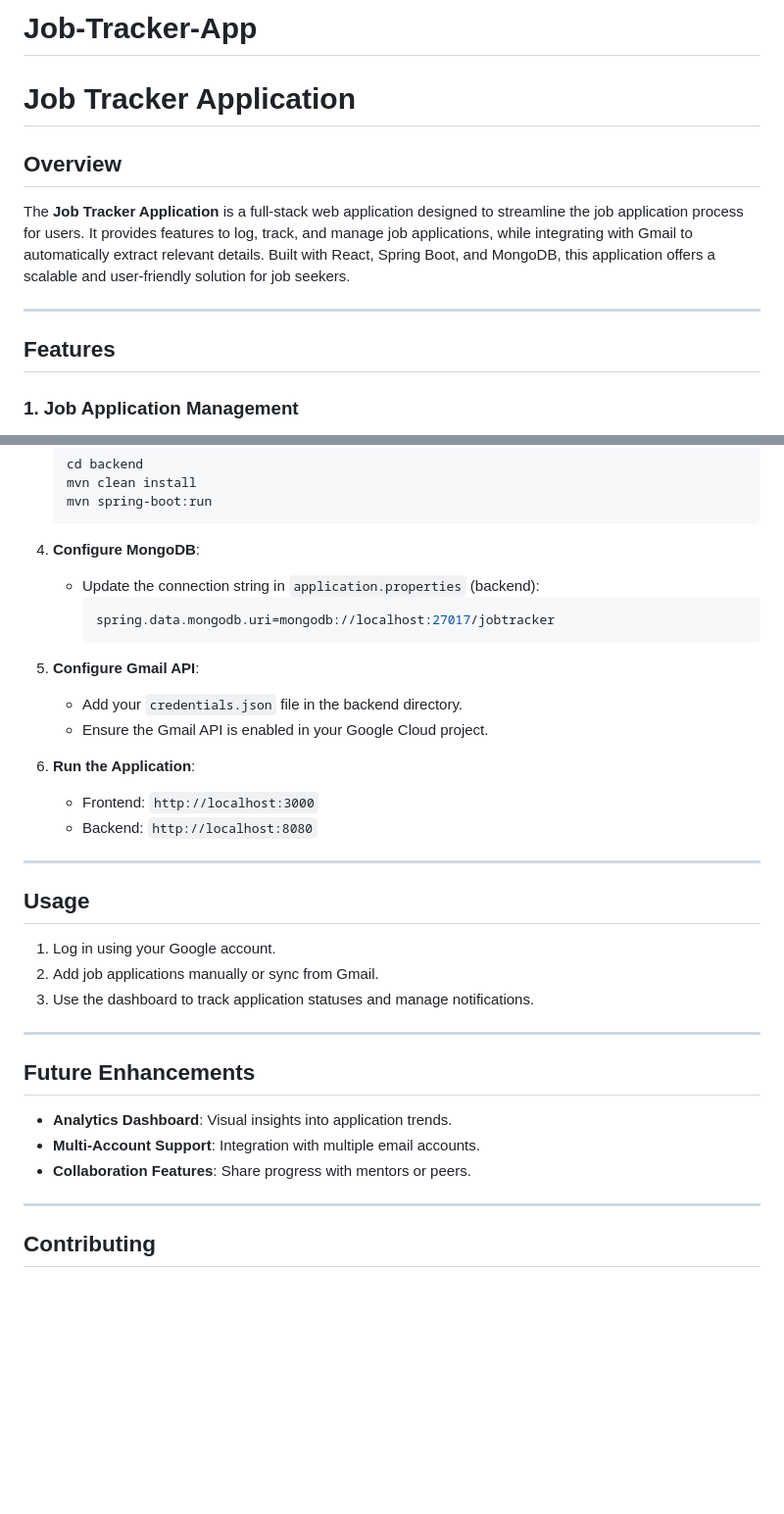
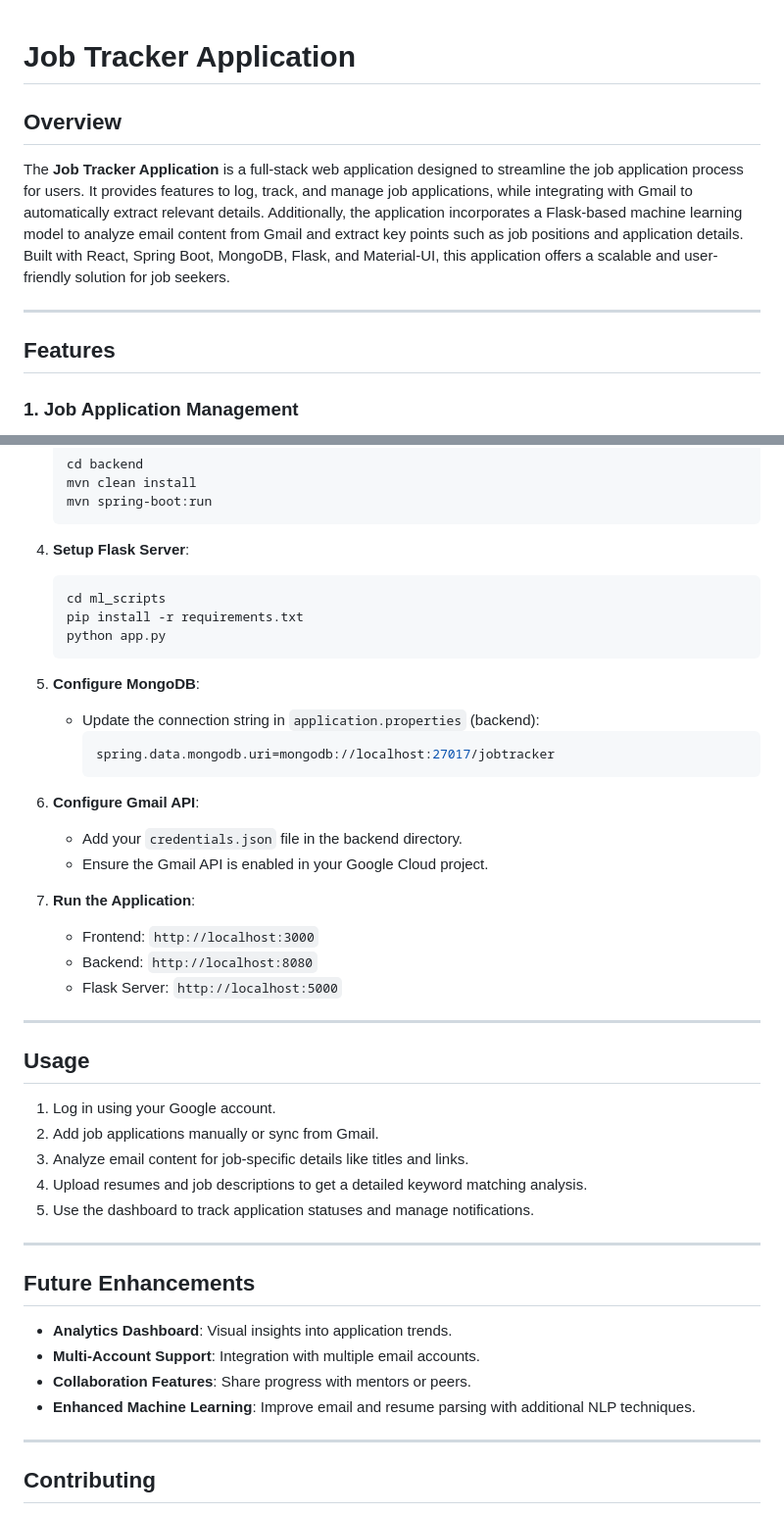
Before and after one commit to bjdineshkumar/Job-Tracker-App, a Markdown page: README.md, 2 parts joined by grey strips. Shown at 98% size. Rendered like a GitHub page; blank space fills up the shorter version.

````diff
--- a/README.md
+++ b/README.md
@@ -1,13 +1,12 @@
-# Job-Tracker-App
-
 # Job Tracker Application
 
 ## Overview
-The **Job Tracker Application** is a full-stack web application designed to streamline the job application process for users. It provides features to log, track, and manage job applications, while integrating with Gmail to automatically extract relevant details. Built with React, Spring Boot, and MongoDB, this application offers a scalable and user-friendly solution for job seekers.
+The **Job Tracker Application** is a full-stack web application designed to streamline the job application process for users. It provides features to log, track, and manage job applications, while integrating with Gmail to automatically extract relevant details. Additionally, the application incorporates a Flask-based machine learning model to analyze email content from Gmail and extract key points such as job positions and application details. Built with React, Spring Boot, MongoDB, Flask, and Material-UI, this application offers a scalable and user-friendly solution for job seekers.
 
 ---
 
 ## Features
+
 ### 1. **Job Application Management**
 - Log details for each job application, including:
   - Company name
@@ -93,26 +117,36 @@ The **Job Tracker Application** is a full-stack web application designed to stre
    mvn spring-boot:run
    ```
 
-4. **Configure MongoDB**:
+4. **Setup Flask Server**:
+   ```bash
+   cd ml_scripts
+   pip install -r requirements.txt
+   python app.py
+   ```
+
+5. **Configure MongoDB**:
    - Update the connection string in `application.properties` (backend):
      ```properties
      spring.data.mongodb.uri=mongodb://localhost:27017/jobtracker
      ```
 
-5. **Configure Gmail API**:
+6. **Configure Gmail API**:
    - Add your `credentials.json` file in the backend directory.
    - Ensure the Gmail API is enabled in your Google Cloud project.
 
-6. **Run the Application**:
+7. **Run the Application**:
    - Frontend: `http://localhost:3000`
    - Backend: `http://localhost:8080`
+   - Flask Server: `http://localhost:5000`
 
 ---
 
 ## Usage
 1. Log in using your Google account.
 2. Add job applications manually or sync from Gmail.
-3. Use the dashboard to track application statuses and manage notifications.
+3. Analyze email content for job-specific details like titles and links.
+4. Upload resumes and job descriptions to get a detailed keyword matching analysis.
+5. Use the dashboard to track application statuses and manage notifications.
 
 ---
 
@@ -120,6 +154,7 @@ The **Job Tracker Application** is a full-stack web application designed to stre
 - **Analytics Dashboard**: Visual insights into application trends.
 - **Multi-Account Support**: Integration with multiple email accounts.
 - **Collaboration Features**: Share progress with mentors or peers.
+- **Enhanced Machine Learning**: Improve email and resume parsing with additional NLP techniques.
 
 ---
 
````
Also changed, not shown: other parts of README.md (+28 -3 lines).
